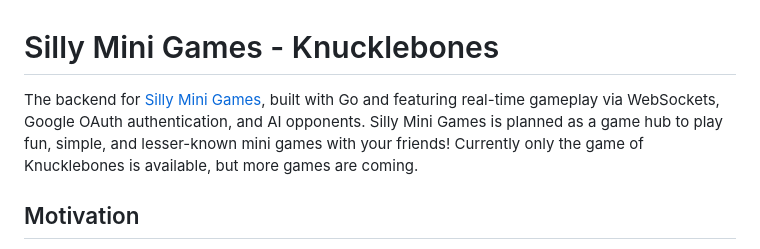
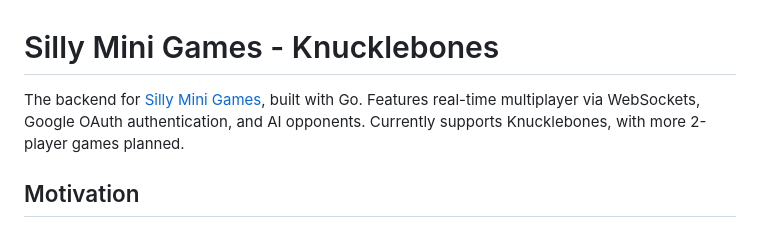
Before and after one commit to AradD7/Go-Knucklebones, a Markdown page: README.md, the part around the change. Rendered like a GitHub page.

```diff
--- a/README.md
+++ b/README.md
@@ -1,5 +1,5 @@
 # Silly Mini Games - Knucklebones
-The backend for [Silly Mini Games](https://www.sillyminigames.com), built with Go and featuring real-time gameplay via WebSockets, Google OAuth authentication, and AI opponents. Silly Mini Games is planned as a game hub to play fun, simple, and lesser-known mini games with your friends! Currently only the game of Knucklebones is available, but more games are coming.
+The backend for [Silly Mini Games](https://www.sillyminigames.com), built with Go. Features real-time multiplayer via WebSockets, Google OAuth authentication, and AI opponents. Currently supports Knucklebones, with more 2-player games planned.
 ## Motivation
 I wanted to play Knucklebones with my friends! The video game Cult of the Lamb has no online option, and I couldn't find a way to play this game with my friends, so I decided to make a web app for it. Although Silly Mini Games currently supports Knucklebones only, all of the non-game-logic code can be reused to build different games, which is what I intend to do in the future.
 ## Features
```
